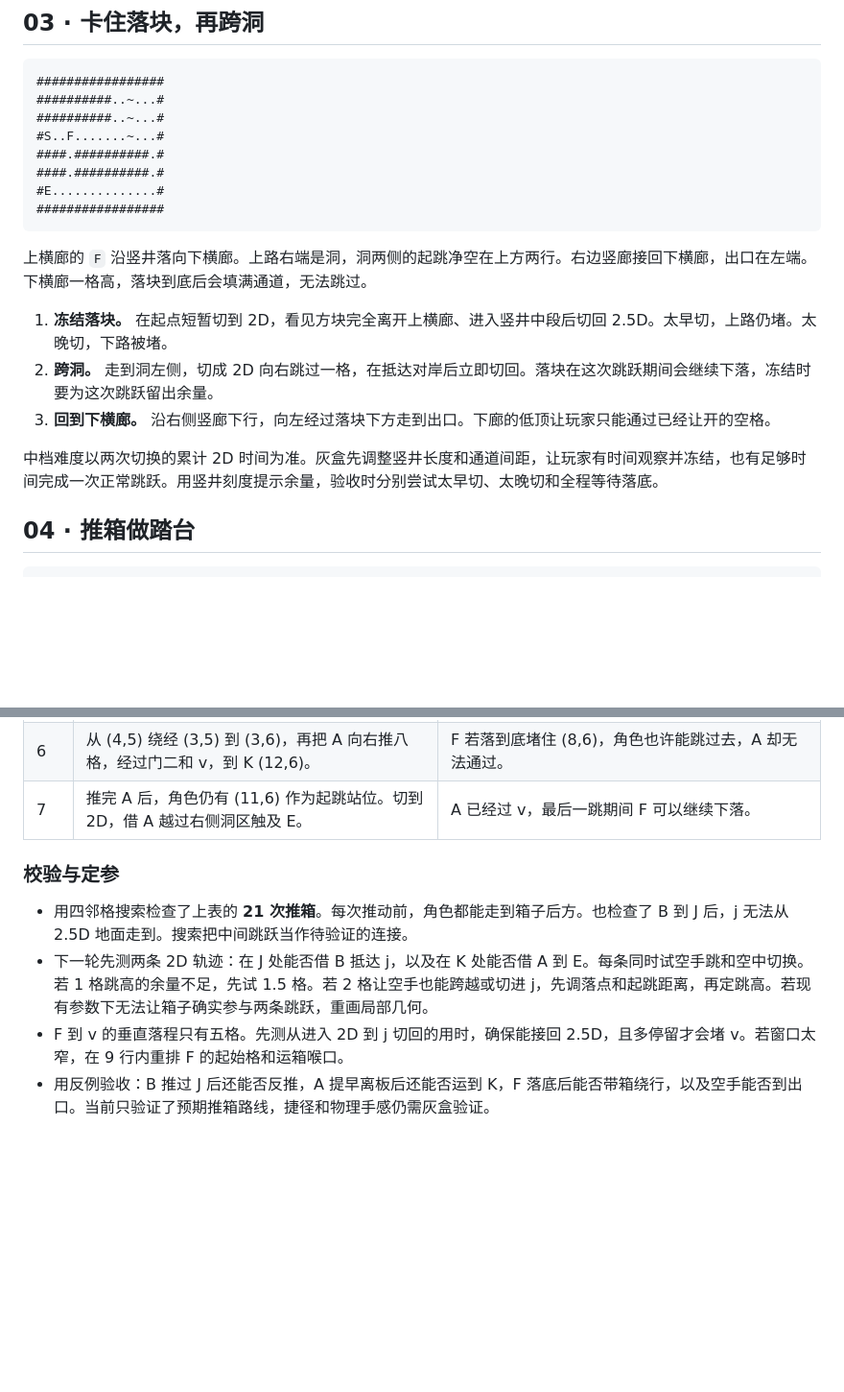
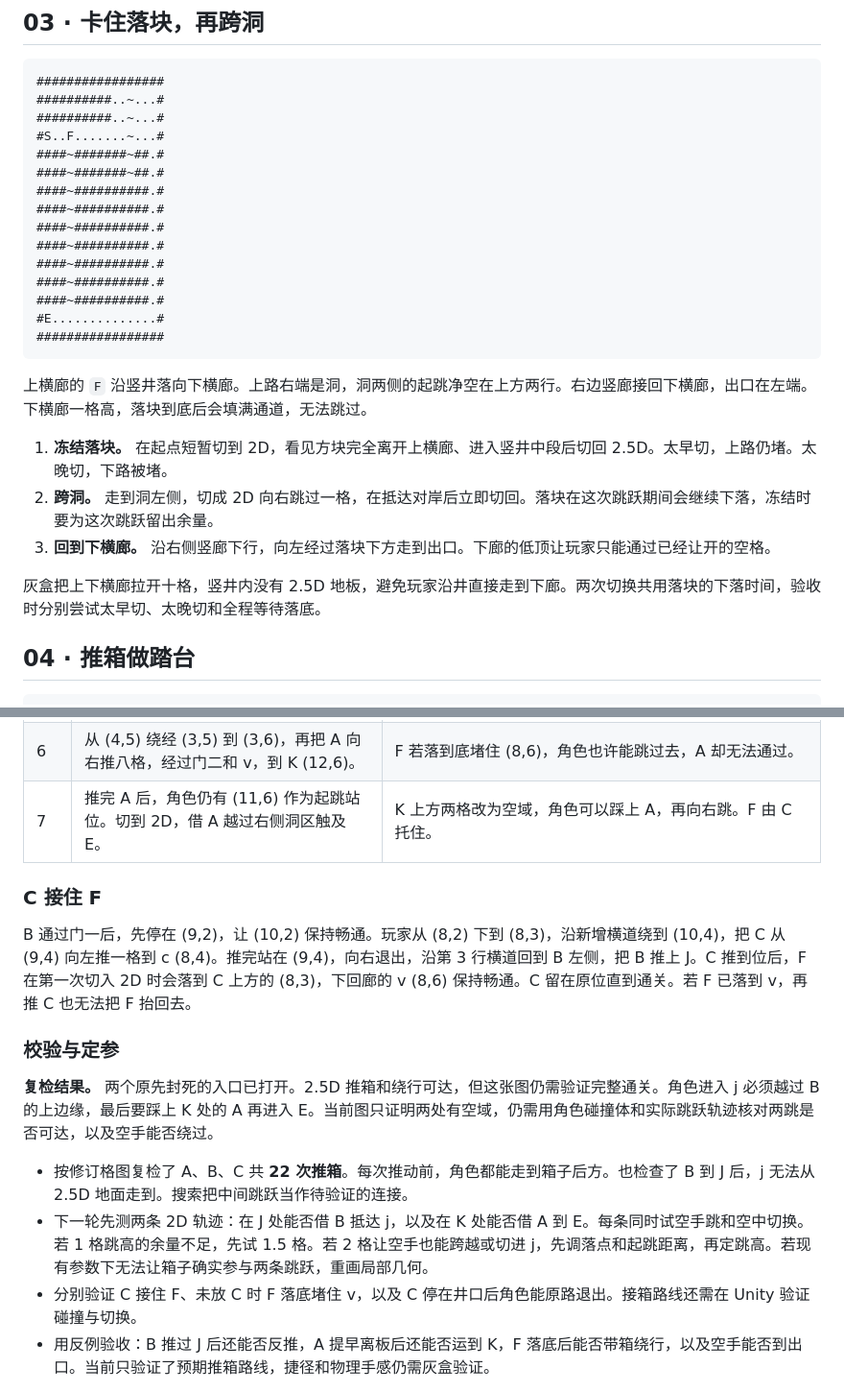
Before and after one commit to Red0tt/-Game, a Markdown page: LEVEL_PLAN.md, 2 parts joined by grey strips. Shown at 96% size. Drawn GitHub-style; blank space fills up the shorter version.

````diff
--- a/LEVEL_PLAN.md
+++ b/LEVEL_PLAN.md
@@ -73,8 +73,15 @@
 ##########..~...#
 ##########..~...#
 #S..F.......~...#
-####.##########.#
-####.##########.#
+####~#######~##.#
+####~#######~##.#
+####~##########.#
+####~##########.#
+####~##########.#
+####~##########.#
+####~##########.#
+####~##########.#
+####~##########.#
 #E..............#
 #################
 ```
@@ -85,7 +92,7 @@
 2. **跨洞。** 走到洞左侧，切成 2D 向右跳过一格，在抵达对岸后立即切回。落块在这次跳跃期间会继续下落，冻结时要为这次跳跃留出余量。
 3. **回到下横廊。** 沿右侧竖廊下行，向左经过落块下方走到出口。下廊的低顶让玩家只能通过已经让开的空格。
 
-中档难度以两次切换的累计 2D 时间为准。灰盒先调整竖井长度和通道间距，让玩家有时间观察并冻结，也有足够时间完成一次正常跳跃。用竖井刻度提示余量，验收时分别尝试太早切、太晚切和全程等待落底。
+灰盒把上下横廊拉开十格，竖井内没有 2.5D 地板，避免玩家沿井直接走到下廊。两次切换共用落块的下落时间，验收时分别尝试太早切、太晚切和全程等待落底。
 
 ## 04 · 推箱做踏台
 
@@ -178,13 +187,19 @@ A 先压住机关一，再经第二扇门运到终点当跳台。B 先运过第
 | 4 | 从 j 把 B 向下推三格，经 (10,3)、(10,4) 到压板 (10,5)。 | 开门二。推完人站在 (10,4)，能从右侧 (11,4) 离开，经 (11,5)、(11,6) 进入回廊。 |
 | 5 | 从下回廊穿门二，沿第 3 列回到起点区，从 (4,1) 向下推 A 四格到 (4,6)。 | A 离开压板后门一关闭。玩家必须先把 B 安置在第二块压板，才有可用的运箱路线。 |
 | 6 | 从 (4,5) 绕经 (3,5) 到 (3,6)，再把 A 向右推八格，经过门二和 v，到 K (12,6)。 | F 若落到底堵住 (8,6)，角色也许能跳过去，A 却无法通过。 |
-| 7 | 推完 A 后，角色仍有 (11,6) 作为起跳站位。切到 2D，借 A 越过右侧洞区触及 E。 | A 已经过 v，最后一跳期间 F 可以继续下落。 |
+| 7 | 推完 A 后，角色仍有 (11,6) 作为起跳站位。切到 2D，借 A 越过右侧洞区触及 E。 | K 上方两格改为空域，角色可以踩上 A，再向右跳。F 由 C 托住。 |
+
+### C 接住 F
+
+B 通过门一后，先停在 (9,2)，让 (10,2) 保持畅通。玩家从 (8,2) 下到 (8,3)，沿新增横道绕到 (10,4)，把 C 从 (9,4) 向左推一格到 c (8,4)。推完站在 (9,4)，向右退出，沿第 3 行横道回到 B 左侧，把 B 推上 J。C 推到位后，F 在第一次切入 2D 时会落到 C 上方的 (8,3)，下回廊的 v (8,6) 保持畅通。C 留在原位直到通关。若 F 已落到 v，再推 C 也无法把 F 抬回去。
 
 ### 校验与定参
 
-- 用四邻格搜索检查了上表的 **21 次推箱**。每次推动前，角色都能走到箱子后方。也检查了 B 到 J 后，j 无法从 2.5D 地面走到。搜索把中间跳跃当作待验证的连接。
+**复检结果。** 两个原先封死的入口已打开。2.5D 推箱和绕行可达，但这张图仍需验证完整通关。角色进入 j 必须越过 B 的上边缘，最后要踩上 K 处的 A 再进入 E。当前图只证明两处有空域，仍需用角色碰撞体和实际跳跃轨迹核对两跳是否可达，以及空手能否绕过。
+
+- 按修订格图复检了 A、B、C 共 **22 次推箱**。每次推动前，角色都能走到箱子后方。也检查了 B 到 J 后，j 无法从 2.5D 地面走到。搜索把中间跳跃当作待验证的连接。
 - 下一轮先测两条 2D 轨迹：在 J 处能否借 B 抵达 j，以及在 K 处能否借 A 到 E。每条同时试空手跳和空中切换。若 1 格跳高的余量不足，先试 1.5 格。若 2 格让空手也能跨越或切进 j，先调落点和起跳距离，再定跳高。若现有参数下无法让箱子确实参与两条跳跃，重画局部几何。
-- F 到 v 的垂直落程只有五格。先测从进入 2D 到 j 切回的用时，确保能接回 2.5D，且多停留才会堵 v。若窗口太窄，在 9 行内重排 F 的起始格和运箱喉口。
+- 分别验证 C 接住 F、未放 C 时 F 落底堵住 v，以及 C 停在井口后角色能原路退出。接箱路线还需在 Unity 验证碰撞与切换。
 - 用反例验收：B 推过 J 后还能否反推，A 提早离板后还能否运到 K，F 落底后能否带箱绕行，以及空手能否到出口。当前只验证了预期推箱路线，捷径和物理手感仍需灰盒验证。
 
 从 Patrick Traynor 的分享借用同一规则在不同局面下产生不同用途的思路，将压板、跳台和死角放在同一张占格图里检查。结合 Jonathan Blow 谈《The Witness》时对谜题可读性的区分，压板与门的配对应一眼可读，让玩家把注意力放在何时释放 A、如何站到 B 的另一侧。 [Patrick Traynor 的 GDC 分享](https://gdcvault.com/play/1034415/System-Centric-Puzzle-Design-in) · [Jonathan Blow 访谈](https://www.jesperjuul.net/handmadepixels/interviews/blow.html)
````
Also changed, not shown: other parts of LEVEL_PLAN.md (+14 -12 lines), Level07-16x9.png, 4 other files.
